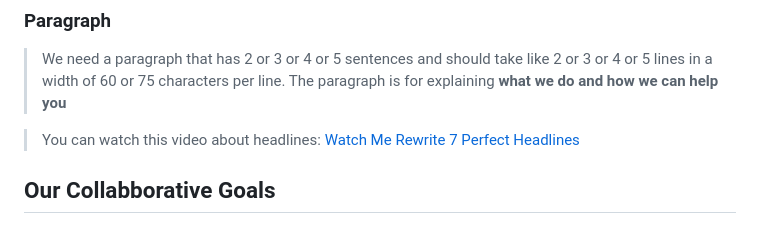
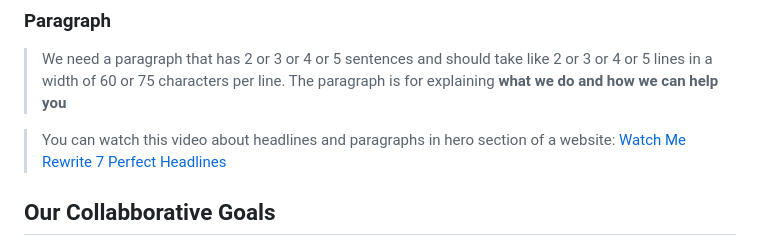
Before and after one commit to rajidevteam/voccaria, a Markdown page: planning/content.md, the part around the change. Drawn GitHub-style.

```diff
--- a/planning/content.md
+++ b/planning/content.md
@@ -10,7 +10,7 @@ Unlock Your Voice & Flourish with Voccaria: Personalized Vocal Coaching for Aspi
 
 > We need a paragraph that has 2 or 3 or 4 or 5 sentences and should take like 2 or 3 or 4 or 5 lines in a width of 60 or 75 characters per line. The paragraph is for explaining **what we do and how we can help you**
 
-> You can watch this video about headlines:
+> You can watch this video about headlines and paragraphs in hero section of a website:
 > [Watch Me Rewrite 7 Perfect Headlines](https://youtu.be/Ddred_AqShM)
 
 ## Our Collabborative Goals
```
